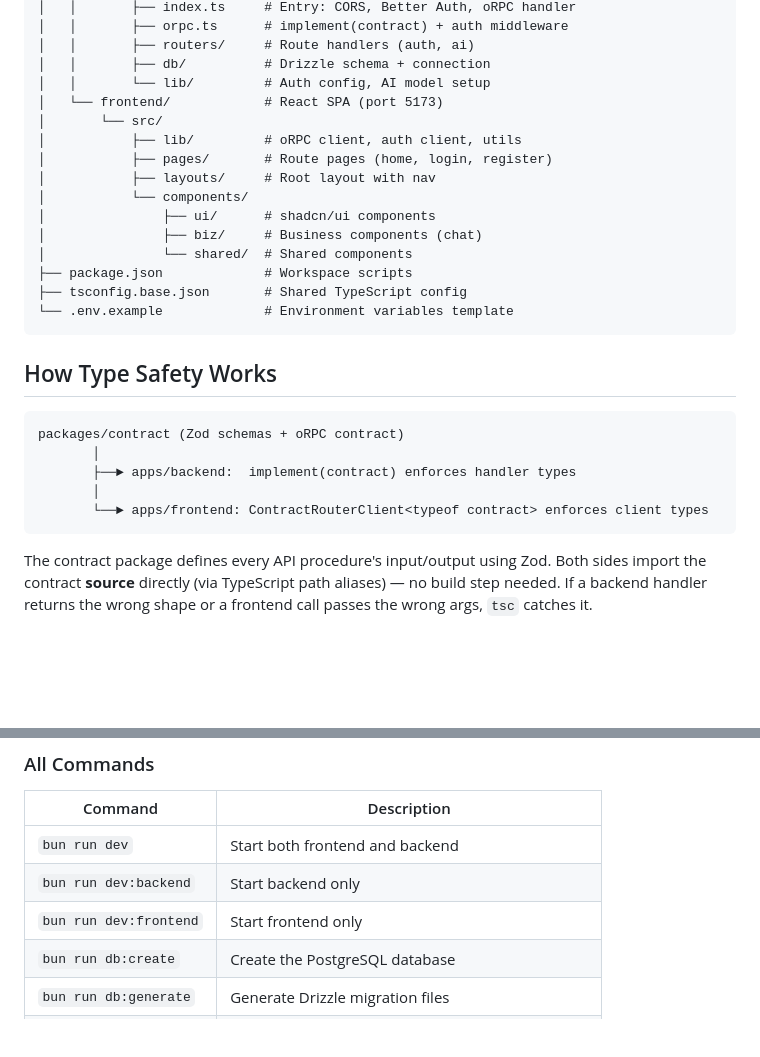
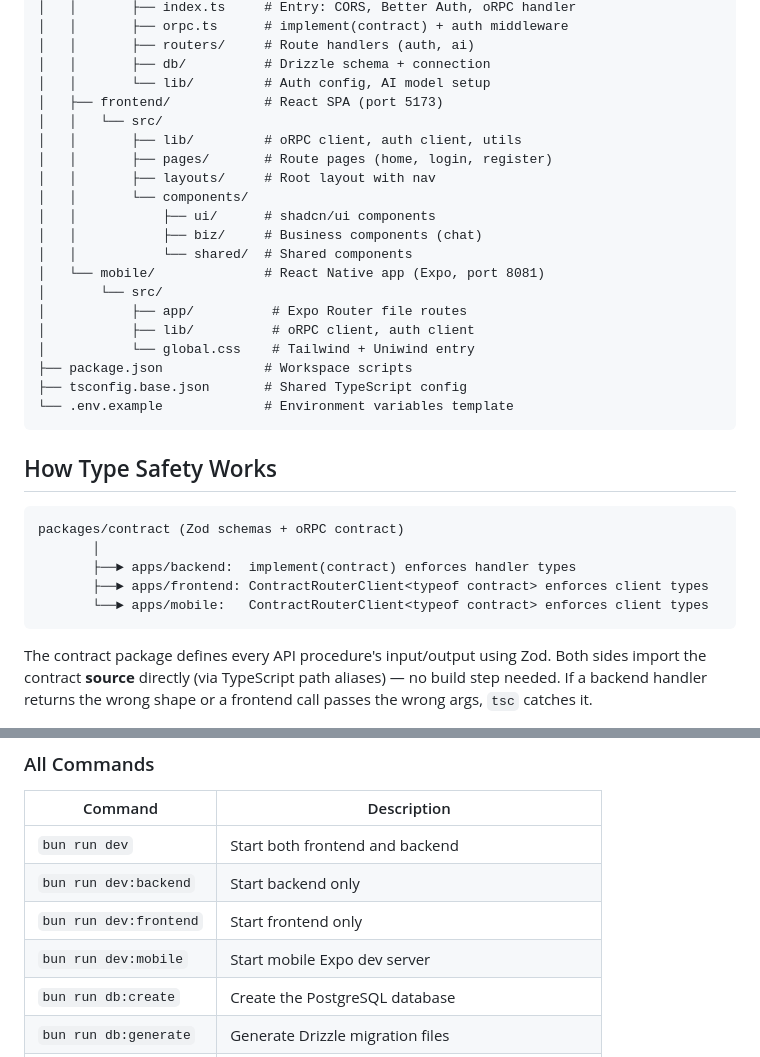
Before and after one commit to Clarence-G/shipstack, a Markdown page: README.md, 2 parts joined by grey strips. Drawn GitHub-style; blank space fills up the shorter version.

Commit message:
docs: add mobile app to README
Co-Authored-By: Claude Opus 4.6 (1M context) <noreply@anthropic.com>

````diff
--- a/README.md
+++ b/README.md
@@ -32,15 +32,20 @@ A monorepo scaffold for building **type-safe full-stack applications** with oRPC
 │   │       ├── routers/     # Route handlers (auth, ai)
 │   │       ├── db/          # Drizzle schema + connection
 │   │       └── lib/         # Auth config, AI model setup
-│   └── frontend/            # React SPA (port 5173)
+│   ├── frontend/            # React SPA (port 5173)
+│   │   └── src/
+│   │       ├── lib/         # oRPC client, auth client, utils
+│   │       ├── pages/       # Route pages (home, login, register)
+│   │       ├── layouts/     # Root layout with nav
+│   │       └── components/
+│   │           ├── ui/      # shadcn/ui components
+│   │           ├── biz/     # Business components (chat)
+│   │           └── shared/  # Shared components
+│   └── mobile/              # React Native app (Expo, port 8081)
 │       └── src/
-│           ├── lib/         # oRPC client, auth client, utils
-│           ├── pages/       # Route pages (home, login, register)
-│           ├── layouts/     # Root layout with nav
-│           └── components/
-│               ├── ui/      # shadcn/ui components
-│               ├── biz/     # Business components (chat)
-│               └── shared/  # Shared components
+│           ├── app/          # Expo Router file routes
+│           ├── lib/          # oRPC client, auth client
+│           └── global.css    # Tailwind + Uniwind entry
 ├── package.json             # Workspace scripts
 ├── tsconfig.base.json       # Shared TypeScript config
 └── .env.example             # Environment variables template
@@ -52,8 +57,8 @@ A monorepo scaffold for building **type-safe full-stack applications** with oRPC
 packages/contract (Zod schemas + oRPC contract)
        │
        ├──► apps/backend:  implement(contract) enforces handler types
-       │
-       └──► apps/frontend: ContractRouterClient<typeof contract> enforces client types
+       ├──► apps/frontend: ContractRouterClient<typeof contract> enforces client types
+       └──► apps/mobile:   ContractRouterClient<typeof contract> enforces client types
 ```
 
 The contract package defines every API procedure's input/output using Zod. Both sides import the contract **source** directly (via TypeScript path aliases) — no build step needed. If a backend handler returns the wrong shape or a frontend call passes the wrong args, `tsc` catches it.
@@ -101,6 +106,7 @@ This starts:
 | `bun run dev` | Start both frontend and backend |
 | `bun run dev:backend` | Start backend only |
 | `bun run dev:frontend` | Start frontend only |
+| `bun run dev:mobile` | Start mobile Expo dev server |
 | `bun run db:create` | Create the PostgreSQL database |
 | `bun run db:generate` | Generate Drizzle migration files |
 | `bun run db:migrate` | Apply database migrations |
````
